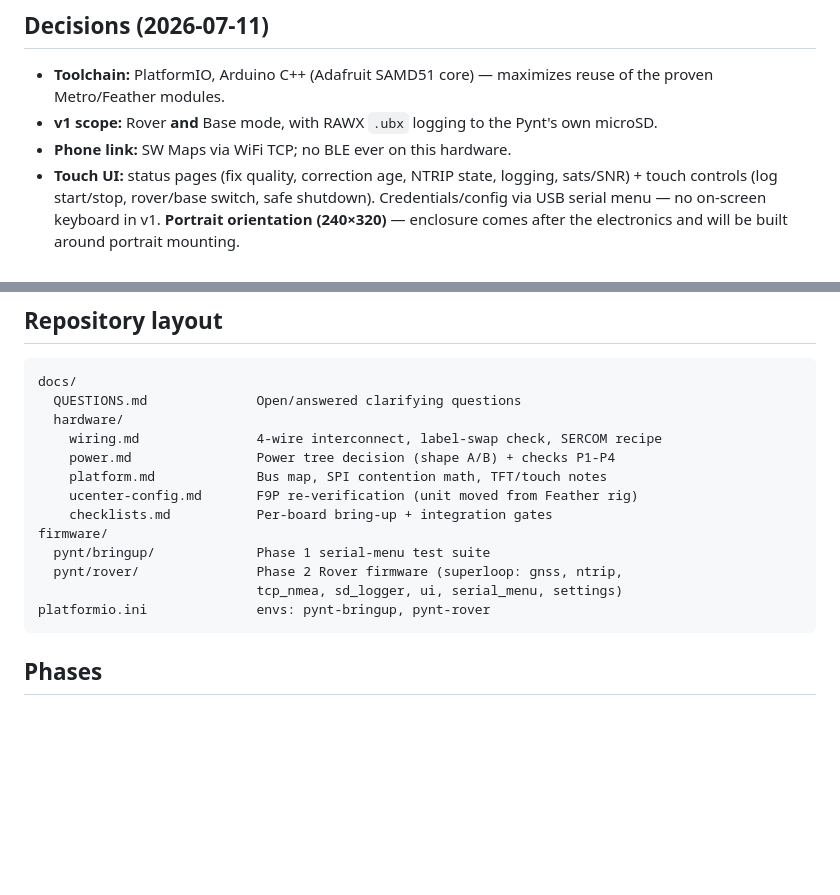
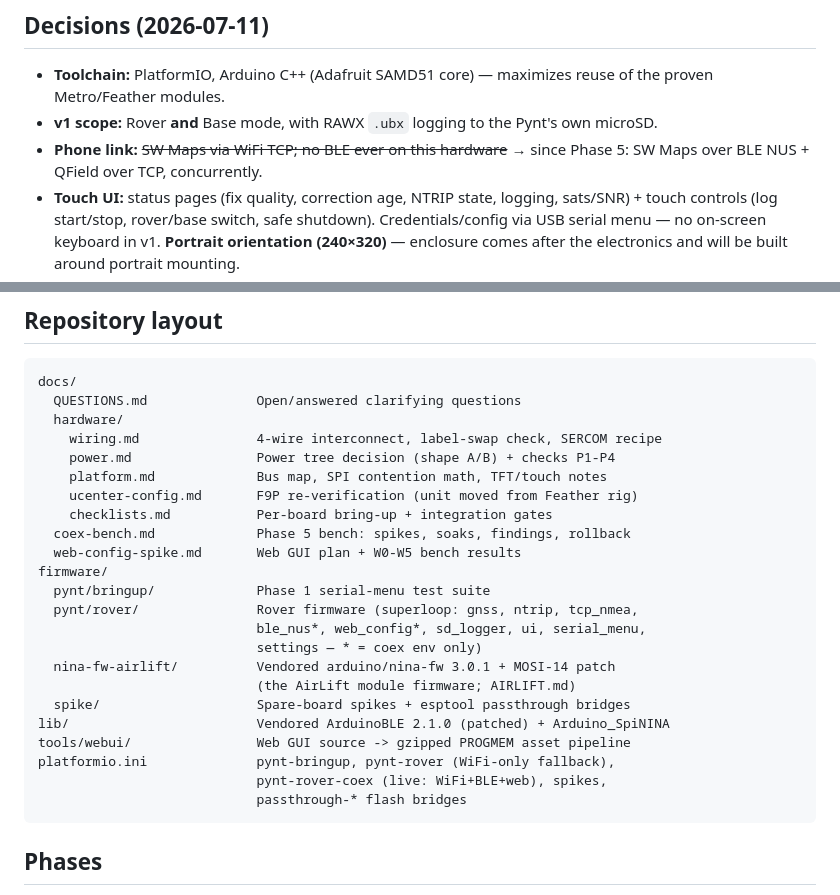
Before and after one commit to rah2003/PyPortal-Pynt-RTK, a Markdown page: README.md, 2 parts joined by grey strips. GitHub-like rendering; blank space fills up the shorter version.

````diff
--- a/README.md
+++ b/README.md
@@ -64,7 +71,8 @@ for NTRIP, TCP NMEA server, SD logger on shared SPI.
   reuse of the proven Metro/Feather modules.
 - **v1 scope:** Rover **and** Base mode, with RAWX `.ubx` logging to the
   Pynt's own microSD.
-- **Phone link:** SW Maps via WiFi TCP; no BLE ever on this hardware.
+- **Phone link:** ~~SW Maps via WiFi TCP; no BLE ever on this hardware~~
+  → since Phase 5: SW Maps over BLE NUS + QField over TCP, concurrently.
 - **Touch UI:** status pages (fix quality, correction age, NTRIP state,
   logging, sats/SNR) + touch controls (log start/stop, rover/base switch,
   safe shutdown). Credentials/config via USB serial menu — no on-screen
@@ -90,11 +98,21 @@ docs/
     platform.md             Bus map, SPI contention math, TFT/touch notes
     ucenter-config.md       F9P re-verification (unit moved from Feather rig)
     checklists.md           Per-board bring-up + integration gates
+  coex-bench.md             Phase 5 bench: spikes, soaks, findings, rollback
+  web-config-spike.md       Web GUI plan + W0-W5 bench results
 firmware/
   pynt/bringup/             Phase 1 serial-menu test suite
-  pynt/rover/               Phase 2 Rover firmware (superloop: gnss, ntrip,
-                            tcp_nmea, sd_logger, ui, serial_menu, settings)
-platformio.ini              envs: pynt-bringup, pynt-rover
+  pynt/rover/               Rover firmware (superloop: gnss, ntrip, tcp_nmea,
+                            ble_nus*, web_config*, sd_logger, ui, serial_menu,
+                            settings — * = coex env only)
+  nina-fw-airlift/          Vendored arduino/nina-fw 3.0.1 + MOSI-14 patch
+                            (the AirLift module firmware; AIRLIFT.md)
+  spike/                    Spare-board spikes + esptool passthrough bridges
+lib/                        Vendored ArduinoBLE 2.1.0 (patched) + Arduino_SpiNINA
+tools/webui/                Web GUI source -> gzipped PROGMEM asset pipeline
+platformio.ini              pynt-bringup, pynt-rover (WiFi-only fallback),
+                            pynt-rover-coex (live: WiFi+BLE+web), spikes,
+                            passthrough-* flash bridges
 ```
 
 ## Phases
````
Also changed, not shown: other parts of README.md (+47 -27 lines).
